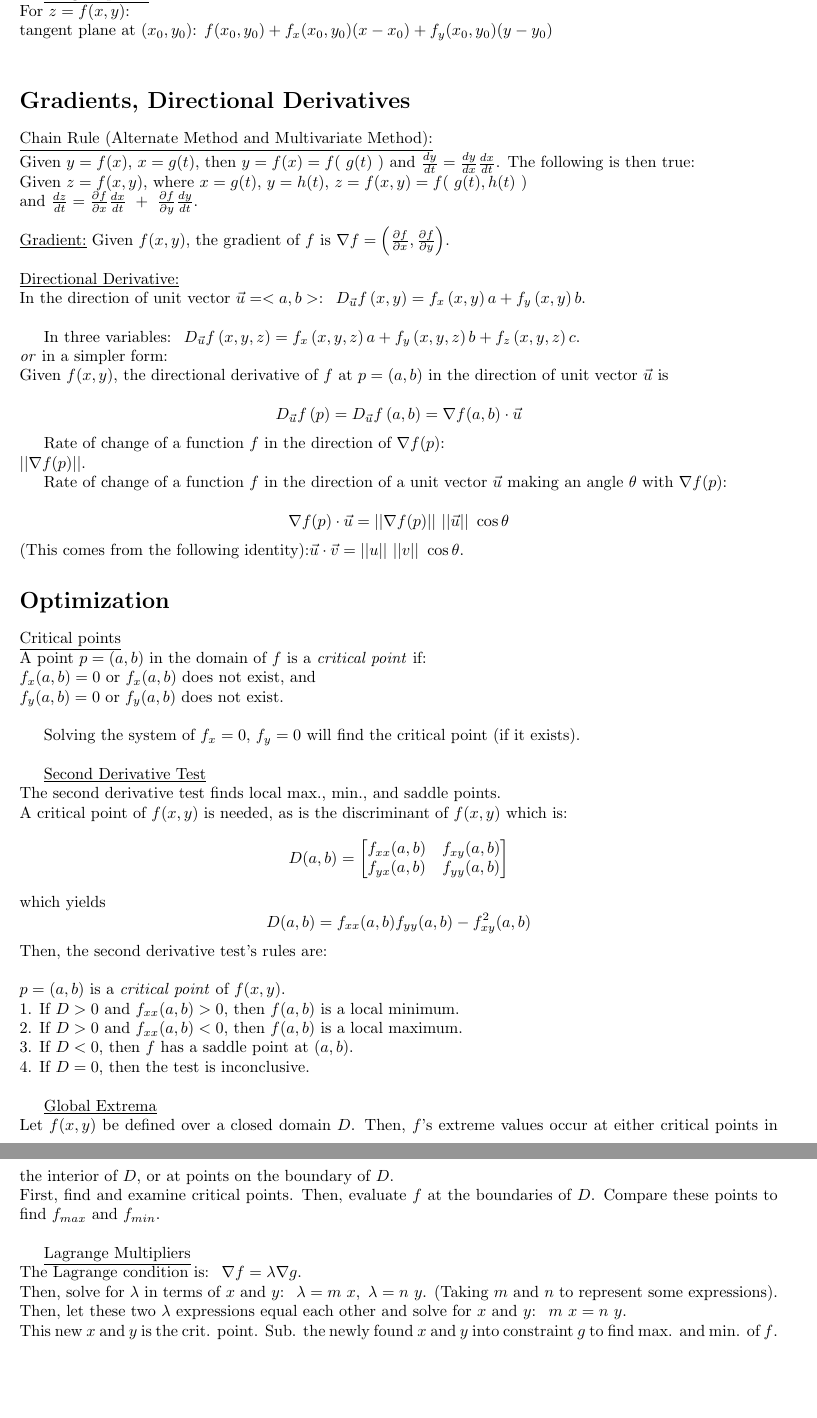
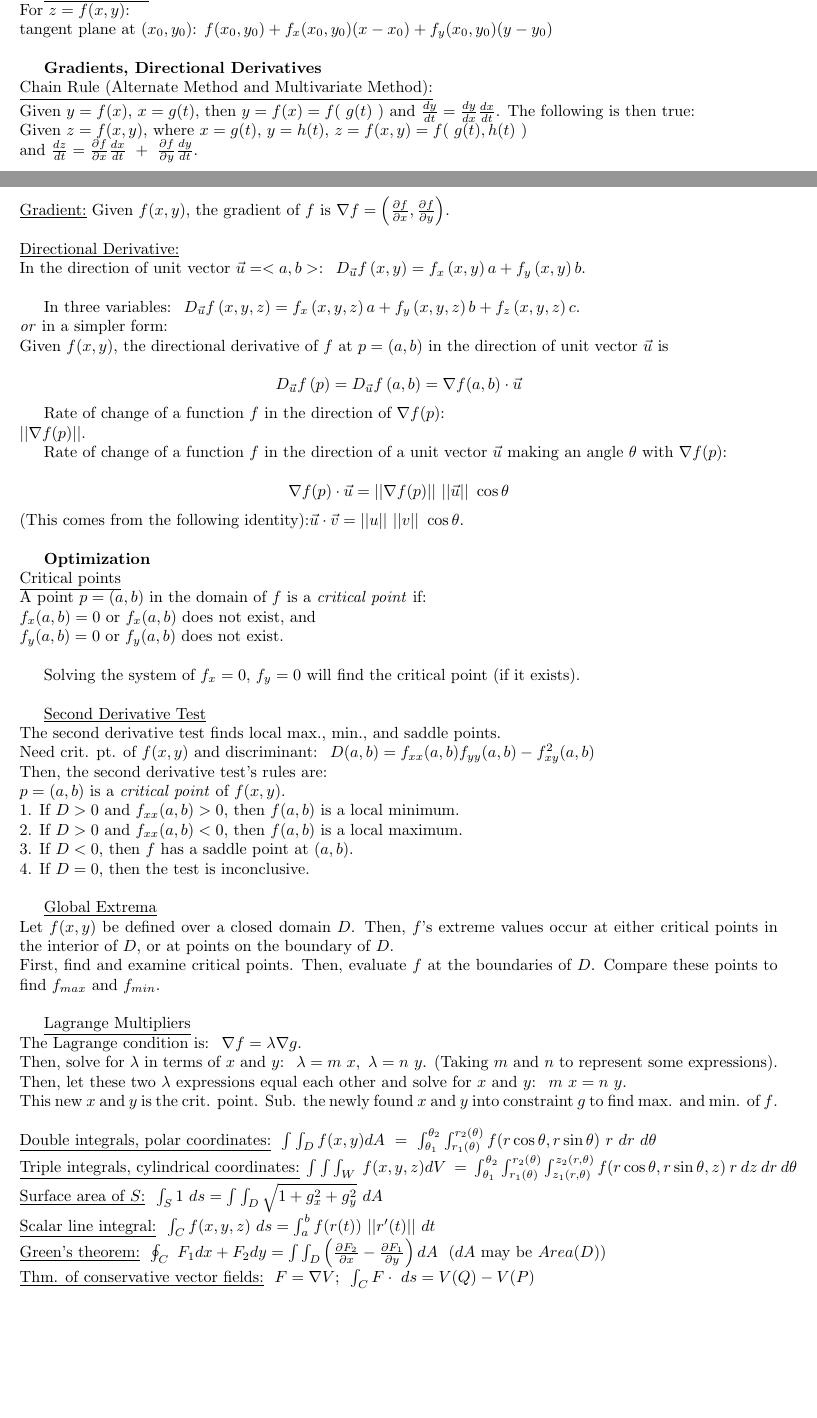
Before and after one commit to mattConn/mathematical-programming, a LaTeX document (calculus-3-final-formulas.tex): two parts of pages 2 and 3 of 3 before the commit and two parts of pages 1 and 2 of 2 after it, joined at a grey line, cut so that both start at the same text. Compiled offline with pdfLaTeX.

Commit message:
last section formulas

```diff
--- a/calculus-3-final-formulas.tex
+++ b/calculus-3-final-formulas.tex
@@ -1,6 +1,6 @@
-\title{Calculus 3, Final Formulas}
+\title{Calculus 3, Final Formulas\vspace{-5ex}}
 
-\documentclass[10pt]{article}
+\documentclass[10pt]{extarticle}
 
 \usepackage[top=.3in, bottom=.75in, left=1in, right=1in]{geometry}
 \usepackage{amssymb}
@@ -84,7 +84,7 @@ $\\
 For $z = f(x,y)$:\\
 tangent plane at $(x_0,y_0)$: $f(x_0,y_0)+f_x(x_0,y_0)(x-x_0)+f_y(x_0,y_0)(y-y_0)$\\
 
-\section*{Gradients, Directional Derivatives}
+\textbf{Gradients, Directional Derivatives}\\
 \underline{Chain Rule (Alternate Method and Multivariate Method):}\\
 Given $y= f(x)$, $x= g(t)$, then $y = f(x) = f( \ g(t) \ )$ and $\frac{dy}{dt} = \frac{dy}{dx} \frac{dx}{dt}$.
 The following is then true:\\
@@ -112,9 +112,9 @@ Rate of change of a function $f$ in the direction of a unit vector $\vec{u}$ mak
 $$
 \nabla f(p) \cdot \vec{u} = ||\nabla f(p)|| \ ||\vec{u}|| \ \cos \theta
 $$
-(This comes from the following identity):$\vec{u} \cdot \vec{v} = ||u|| \ ||v|| \ \cos \theta$.
+(This comes from the following identity):$\vec{u} \cdot \vec{v} = ||u|| \ ||v|| \ \cos \theta$.\\
 
-\section*{Optimization}
+\textbf{Optimization}\\
 \underline{Critical points}\\
 A point $p = (a,b)$ in the domain of $f$ is a \emph{critical point} if:\\
 $f_x(a,b) = 0$ or $f_x(a,b)$ does not exist, and\\
@@ -124,18 +124,8 @@ Solving the system of $f_x = 0$, $f_y = 0$ will find the critical point (if it e
 
 \underline{Second Derivative Test}\\
 The second derivative test finds local max., min., and saddle points.\\
-A critical point of $f(x,y)$ is needed, as is the discriminant of $f(x,y)$ which is:
-$$
-D(a,b) = \begin{bmatrix}
- f_{xx}(a,b) & f_{xy}(a,b)\\
-  f_{yx}(a,b) & f_{yy}(a,b)\\
-\end{bmatrix}
-$$
-which yields
-$$
-D(a,b) = f_{xx}(a,b) f_{yy}(a,b) - f_{xy}^2(a,b)
-$$
-Then, the second derivative test's rules are:\\\\
+Need crit. pt. of $f(x,y)$ and discriminant: \ $D(a,b) = f_{xx}(a,b) f_{yy}(a,b) - f_{xy}^2(a,b)$\\
+Then, the second derivative test's rules are:\\
  $p = (a,b)$ is a \emph{critical point} of $f(x,y)$.\\
 1. If $D > 0$ and $f_{xx}(a,b) > 0$, then $f(a,b)$ is a local minimum.\\
 2. If $D > 0$ and $f_{xx}(a,b) < 0$, then $f(a,b)$ is a local maximum.\\
@@ -153,5 +143,16 @@ Then, solve for $\lambda$ in terms of $x$ and $y$: \ $\lambda = m \ x, \ \lambda
 Then, let these two $\lambda$ expressions equal each other and solve for $x$ and $y$: \ $m \ x = n \ y$.\\
 This new $x$ and $y$ is the crit. point. Sub. the newly found $x$ and $y$ into constraint $g$ to find max. and min. of $f$.\\
 
+\noindent
+\underline{Double integrals, polar coordinates:} \ $\int \int_D f(x,y) dA \ = \ \int_{\theta_1}^{\theta_2} \int_{r_1(\theta)}^{r_2(\theta)} f(r \cos \theta, r \sin \theta) \ r \ dr \ d \theta$\\
+\underline{Triple integrals, cylindrical coordinates:} \ $\int \int \int_W \ f(x,y,z) dV \ = \  \int_{\theta_1}^{\theta_2} \int_{r_1(\theta)}^{r_2(\theta)} \int_{z_1(r,\theta)}^{z_2(r,\theta)} f(r \cos \theta, r \sin \theta,z) \ r \ dz \ dr \ d \theta$\\
+\noindent
+\underline{Surface area of $S$:} \ $\int_{S} 1 \ ds = \int \int_D \sqrt{1 + g_x^2+g_y^2} \ dA$\\
+\noindent
+\underline{Scalar line integral:} \ $\int_C f(x,y,z) \ ds = \int_a^b f(r(t)) \ ||r'(t)|| \ dt$\\
+\underline{Green's theorem:} \ $\oint_C \ F_1 dx + F_2 dy = \int \int_D \left( \frac{\partial F_2}{\partial x} - \frac{\partial F_1}{\partial y}\right) dA$ \ ($dA$ may be $Area(D)$)\\
+\underline{Thm. of conservative vector fields:} \ $F = \nabla V$; \ $\int_C F \cdot \ ds = V(Q) - V(P)$
+
+
 \end{document}
 This is never printed
```
Also changed, not shown: calculus-3-final-formulas.pdf, calculus-3-final-formulas.tex (8 more changed lines).
